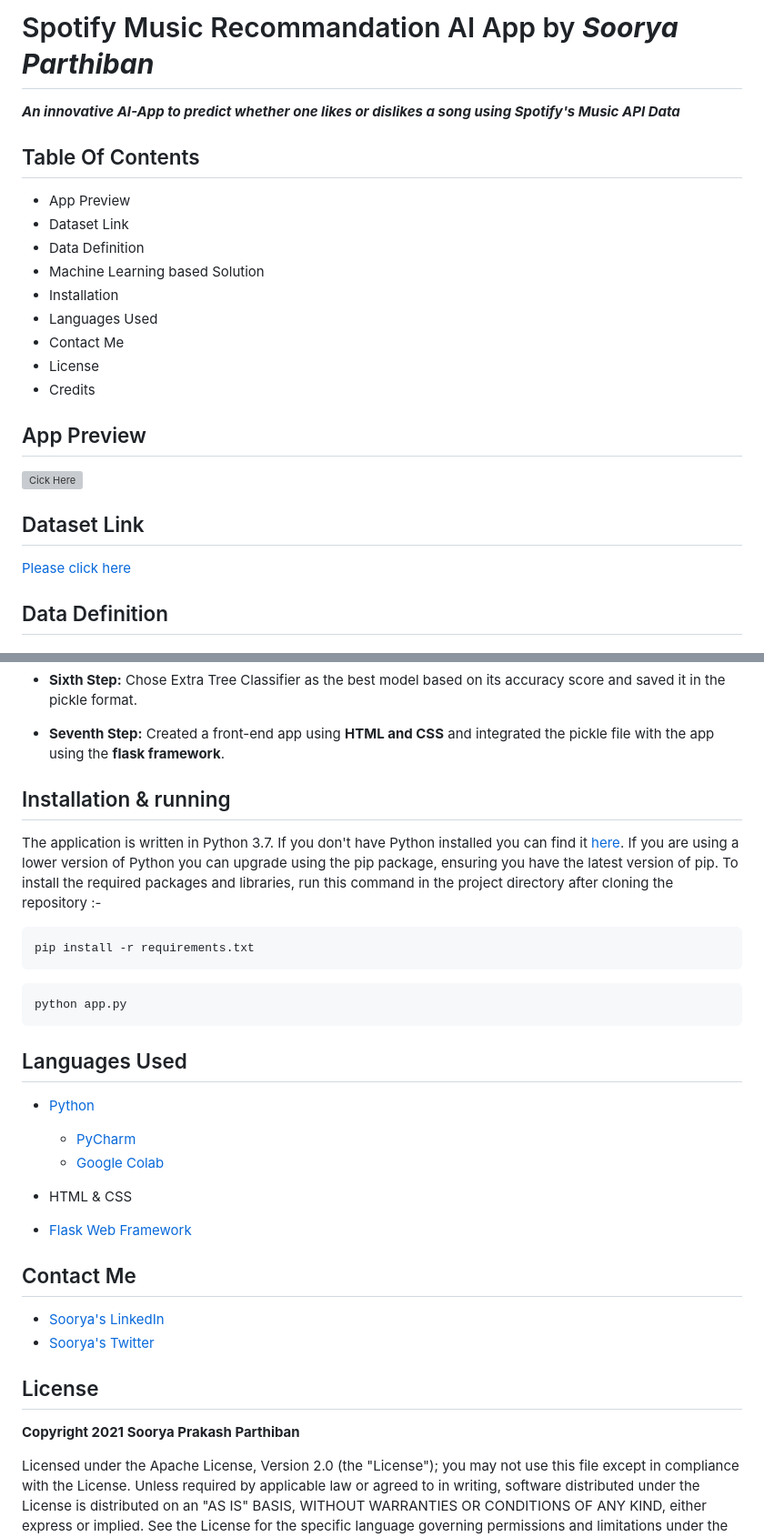
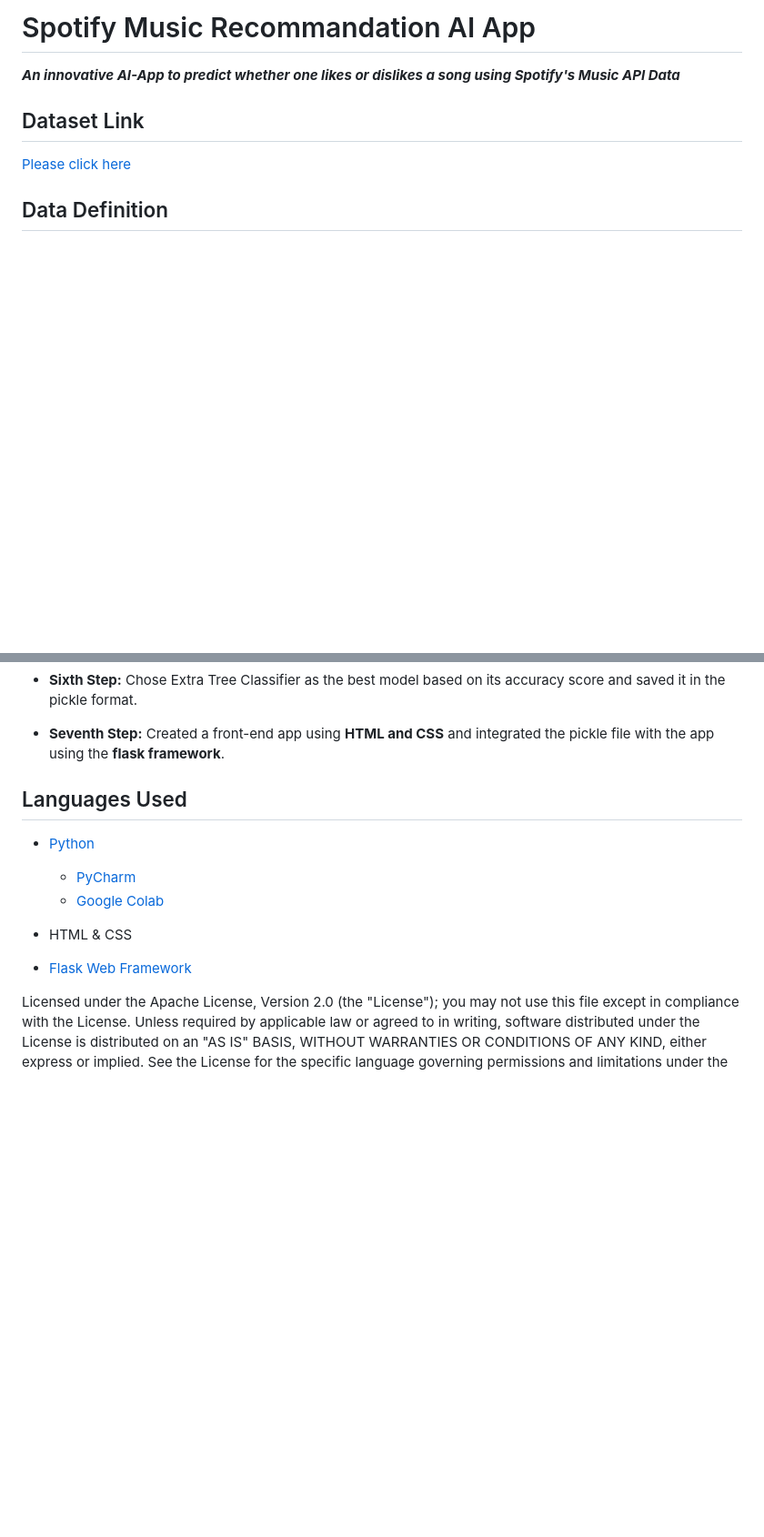
Before and after one commit to hemsai687878/Data-Scientists-Project, a Markdown page: ML-App7-Spotify-Music-Recommender/README.md, 2 parts joined by grey strips. Shown: that part at 91% size. Drawn GitHub-style; blank space fills up the shorter version; grey boxes are pictures that could not be loaded.

````diff
--- a/ML-App7-Spotify-Music-Recommender/README.md
+++ b/ML-App7-Spotify-Music-Recommender/README.md
@@ -1,20 +1,6 @@
-# Spotify Music Recommandation AI App by ***Soorya Parthiban***
+# Spotify Music Recommandation AI App
 
 ***An innovative AI-App to predict whether one likes or dislikes a song using Spotify's Music API Data***
-
-## Table Of Contents
-* App Preview
-* Dataset Link
-* Data Definition
-* Machine Learning based Solution
-* Installation
-* Languages Used
-* Contact Me
-* License
-* Credits
-
-## App Preview
-![Cick Here](https://github.com/drdataSpp/ML-App7-Spotify-Music-Recommender-API/blob/master/Music-Recommender-App.gif)
 
 ## Dataset Link
 [Please click here](https://www.kaggle.com/bricevergnou/spotify-recommendation)
@@ -53,16 +39,6 @@ speechiness : Speechiness detects the presence of spoken words in a track. The m
 
  * **Seventh Step:** Created a front-end app using **HTML and CSS** and integrated the pickle file with the app using the **flask framework**.
 
-## Installation & running
-The application is written in Python 3.7. If you don't have Python installed you can find it [here](https://www.python.org/). If you are using a lower version of Python you can upgrade using the pip package, ensuring you have the latest version of pip. To install the required packages and libraries, run this command in the project directory after cloning the repository :-
-
-```
-pip install -r requirements.txt
-```
-
-```
-python app.py
-```
 
 ## Languages Used
 * [Python](https://www.python.org/)
@@ -73,13 +49,6 @@ python app.py
 
 * [Flask Web Framework](https://flask.palletsprojects.com/en/1.1.x/)
 
-## Contact Me
-* [Soorya's LinkedIn](https://www.linkedin.com/in/sooryaprakashparthiban/)
-* [Soorya's Twitter](https://twitter.com/Drdataspp)
-
-## License
-**Copyright 2021 Soorya Prakash Parthiban**
-
 Licensed under the Apache License, Version 2.0 (the "License"); you may not use this file except in compliance with the License. Unless required by applicable law or agreed to in writing, software distributed under the License is distributed on an "AS IS" BASIS, WITHOUT WARRANTIES OR CONDITIONS OF ANY KIND, either express or implied. See the License for the specific language governing permissions and limitations under the License.
 
 ## Credits
````
